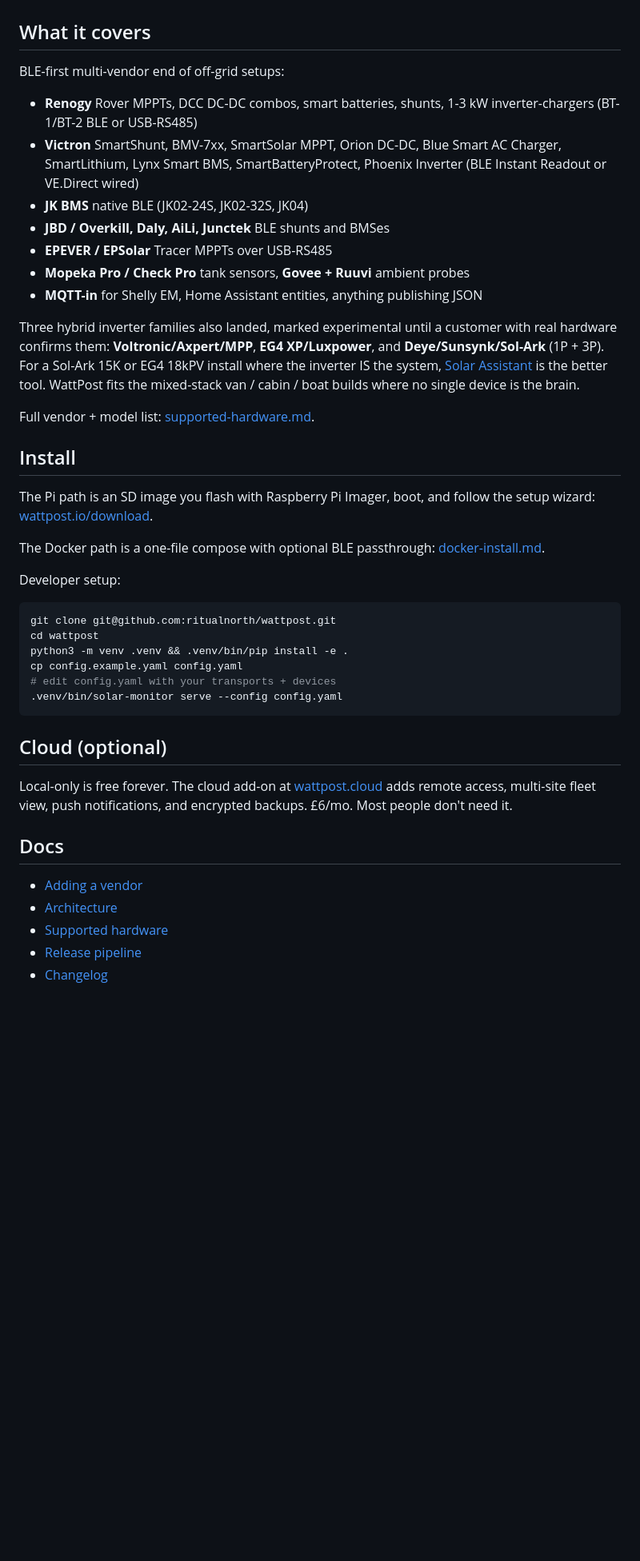
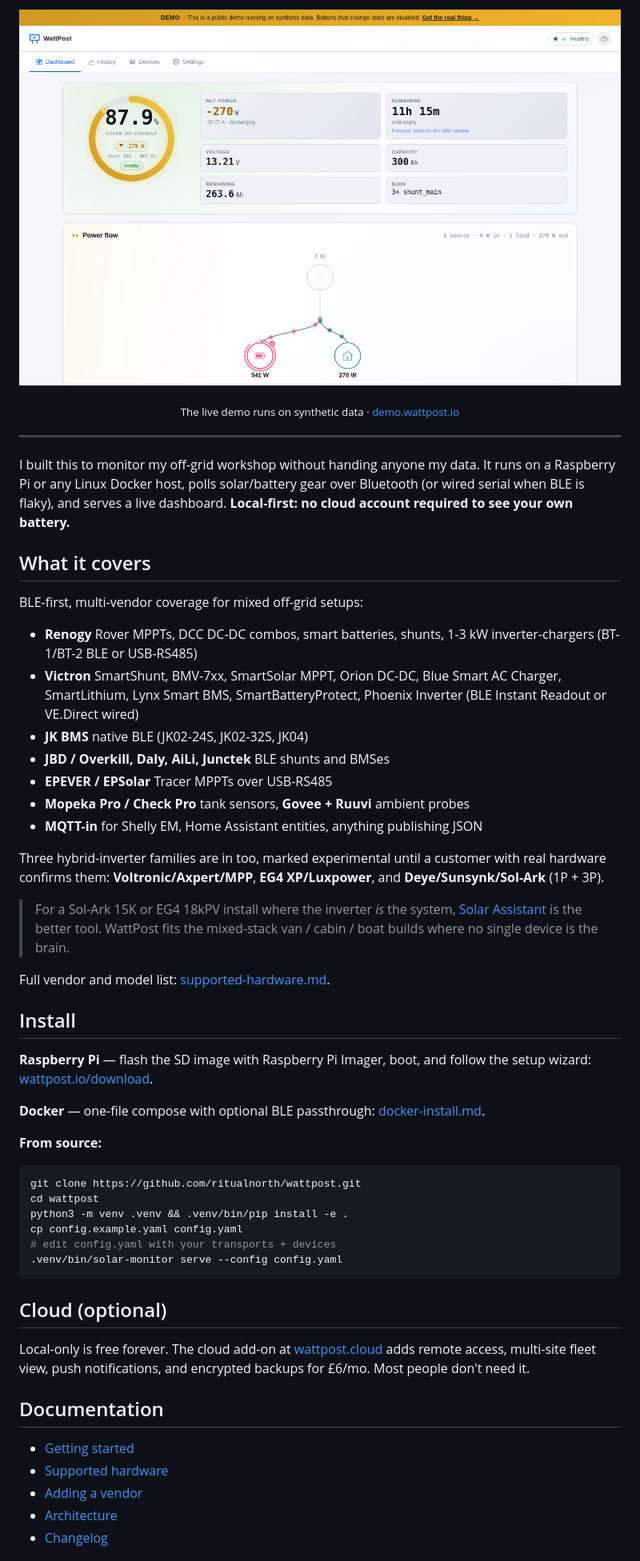
Before and after one commit to ritualnorth/wattpost, a Markdown page: README.md, the part around the change printed below. Shown: that part at 80% size. Drawn GitHub-style; pictures changed too: assets/dashboard.png (added); blank space fills up the shorter version.

Commit message:
README: visual header with logo, badges, and dashboard hero

````diff
--- a/README.md
+++ b/README.md
@@ -13,46 +26,54 @@ Local-first. No cloud account required to see your own battery.
+<p align="center">
+  <a href="https://demo.wattpost.io"><img src="assets/dashboard.png" width="900" alt="WattPost dashboard"></a>
+</p>
+
+<p align="center"><sub>The live demo runs on synthetic data &middot; <a href="https://demo.wattpost.io">demo.wattpost.io</a></sub></p>
+
+---
+
+I built this to monitor my off-grid workshop without handing anyone my data. It
+runs on a Raspberry Pi or any Linux Docker host, polls solar/battery gear over
+Bluetooth (or wired serial when BLE is flaky), and serves a live dashboard.
+**Local-first: no cloud account required to see your own battery.**
 
 ## What it covers
 
-BLE-first multi-vendor end of off-grid setups:
+BLE-first, multi-vendor coverage for mixed off-grid setups:
 
-- **Renogy** Rover MPPTs, DCC DC-DC combos, smart batteries,
-  shunts, 1-3 kW inverter-chargers (BT-1/BT-2 BLE or USB-RS485)
-- **Victron** SmartShunt, BMV-7xx, SmartSolar MPPT, Orion DC-DC,
-  Blue Smart AC Charger, SmartLithium, Lynx Smart BMS,
-  SmartBatteryProtect, Phoenix Inverter (BLE Instant Readout or
-  VE.Direct wired)
+- **Renogy** Rover MPPTs, DCC DC-DC combos, smart batteries, shunts, 1-3 kW
+  inverter-chargers (BT-1/BT-2 BLE or USB-RS485)
+- **Victron** SmartShunt, BMV-7xx, SmartSolar MPPT, Orion DC-DC, Blue Smart AC
+  Charger, SmartLithium, Lynx Smart BMS, SmartBatteryProtect, Phoenix Inverter
+  (BLE Instant Readout or VE.Direct wired)
 - **JK BMS** native BLE (JK02-24S, JK02-32S, JK04)
 - **JBD / Overkill, Daly, AiLi, Junctek** BLE shunts and BMSes
 - **EPEVER / EPSolar** Tracer MPPTs over USB-RS485
-- **Mopeka Pro / Check Pro** tank sensors, **Govee + Ruuvi**
-  ambient probes
-- **MQTT-in** for Shelly EM, Home Assistant entities, anything
-  publishing JSON
+- **Mopeka Pro / Check Pro** tank sensors, **Govee + Ruuvi** ambient probes
+- **MQTT-in** for Shelly EM, Home Assistant entities, anything publishing JSON
 
-Three hybrid inverter families also landed, marked experimental
-until a customer with real hardware confirms them:
-**Voltronic/Axpert/MPP**, **EG4 XP/Luxpower**, and
-**Deye/Sunsynk/Sol-Ark** (1P + 3P). For a Sol-Ark 15K or EG4
-18kPV install where the inverter IS the system,
-[Solar Assistant](https://solar-assistant.io) is the better
-tool. WattPost fits the mixed-stack van / cabin / boat builds
-where no single device is the brain.
+Three hybrid-inverter families are in too, marked experimental until a customer
+with real hardware confirms them: **Voltronic/Axpert/MPP**, **EG4 XP/Luxpower**,
+and **Deye/Sunsynk/Sol-Ark** (1P + 3P).
 
-Full vendor + model list: [supported-hardware.md](docs/supported-hardware.md).
+> For a Sol-Ark 15K or EG4 18kPV install where the inverter *is* the system,
+> [Solar Assistant](https://solar-assistant.io) is the better tool. WattPost
+> fits the mixed-stack van / cabin / boat builds where no single device is the
+> brain.
+
+Full vendor and model list: [supported-hardware.md](docs/supported-hardware.md).
 
 ## Install
 
-The Pi path is an SD image you flash with Raspberry Pi Imager,
-boot, and follow the setup wizard:
-[wattpost.io/download](https://wattpost.io/download).
+**Raspberry Pi** — flash the SD image with Raspberry Pi Imager, boot, and follow
+the setup wizard: [wattpost.io/download](https://wattpost.io/download).
 
-The Docker path is a one-file compose with optional BLE
-passthrough: [docker-install.md](docs/docker-install.md).
+**Docker** — one-file compose with optional BLE passthrough:
+[docker-install.md](docs/docker-install.md).
 
-Developer setup:
+**From source:**
 
 ```bash
-git clone git@github.com:ritualnorth/wattpost.git
+git clone https://github.com/ritualnorth/wattpost.git
 cd wattpost
 python3 -m venv .venv && .venv/bin/pip install -e .
 cp config.example.yaml config.yaml
@@ -63,14 +84,14 @@ cp config.example.yaml config.yaml
 ## Cloud (optional)
 
 Local-only is free forever. The cloud add-on at
-[wattpost.cloud](https://wattpost.cloud) adds remote access,
-multi-site fleet view, push notifications, and encrypted
-backups. £6/mo. Most people don't need it.
+[wattpost.cloud](https://wattpost.cloud) adds remote access, multi-site fleet
+view, push notifications, and encrypted backups for £6/mo. Most people don't
+need it.
 
-## Docs
+## Documentation
 
+- [Getting started](docs/getting-started.md)
+- [Supported hardware](docs/supported-hardware.md)
 - [Adding a vendor](docs/adding-a-vendor.md)
 - [Architecture](docs/architecture.md)
-- [Supported hardware](docs/supported-hardware.md)
-- [Release pipeline](docs/release-pipeline.md)
 - [Changelog](CHANGELOG.md)
````
Also changed, not shown: other parts of README.md (+32 -11 lines).
